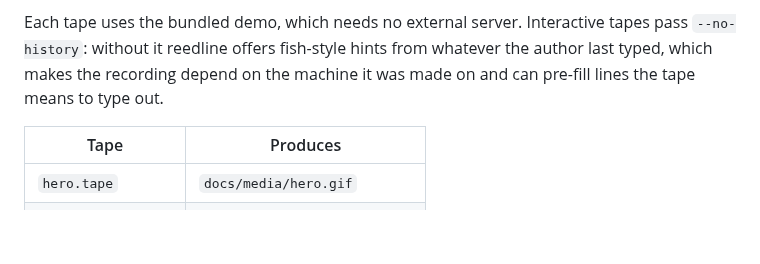
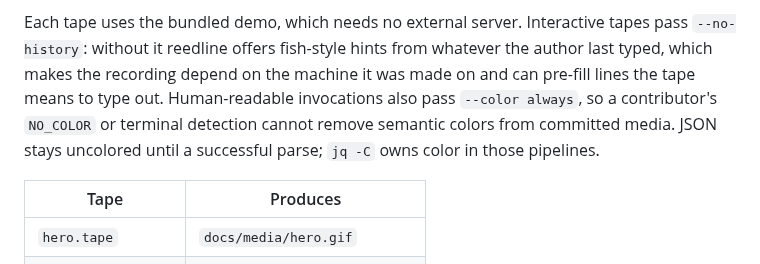
Before and after one commit to joshrotenberg/mcp-repl, a Markdown page: docs/tapes/README.md, the part around the change. GitHub-like rendering; blank space fills up the shorter version.

Commit message:
docs: make semantic colors deterministic in README recordings (#124)
Closes #123.

```diff
--- a/docs/tapes/README.md
+++ b/docs/tapes/README.md
@@ -20,6 +20,10 @@ Each tape uses the bundled demo, which needs no external server. Interactive
 tapes pass `--no-history`: without it reedline offers fish-style hints from
 whatever the author last typed, which makes the recording depend on the
 machine it was made on and can pre-fill lines the tape means to type out.
+Human-readable invocations also pass `--color always`, so a contributor's
+`NO_COLOR` or terminal detection cannot remove semantic colors from committed
+media. JSON stays uncolored until a successful parse; `jq -C` owns color in
+those pipelines.
 
 | Tape | Produces |
 | --- | --- |
```
Also changed, not shown: docs/media/describe.png, docs/media/elicitation.png, docs/media/hero.gif, docs/media/scripting.png, 4 other files.
